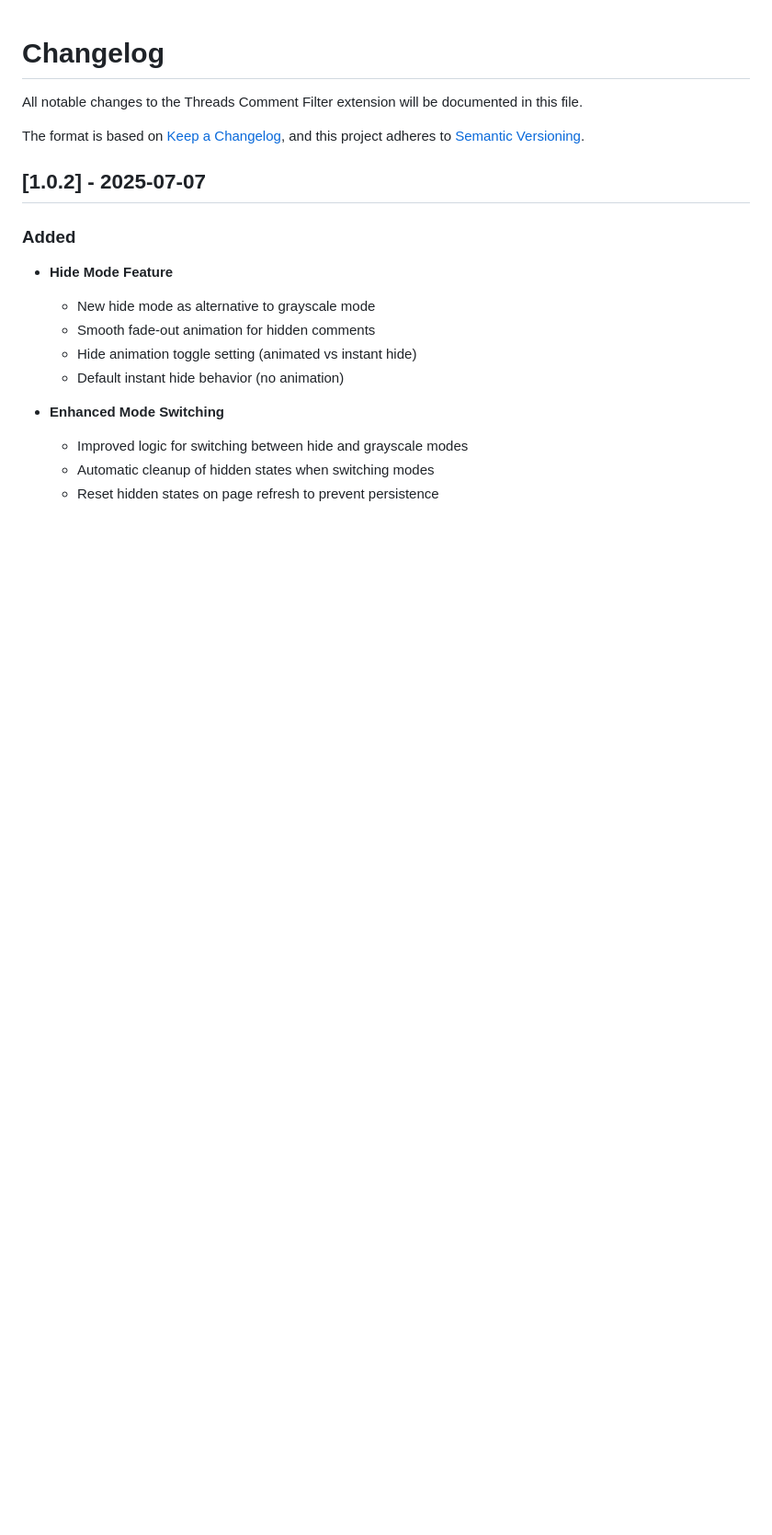
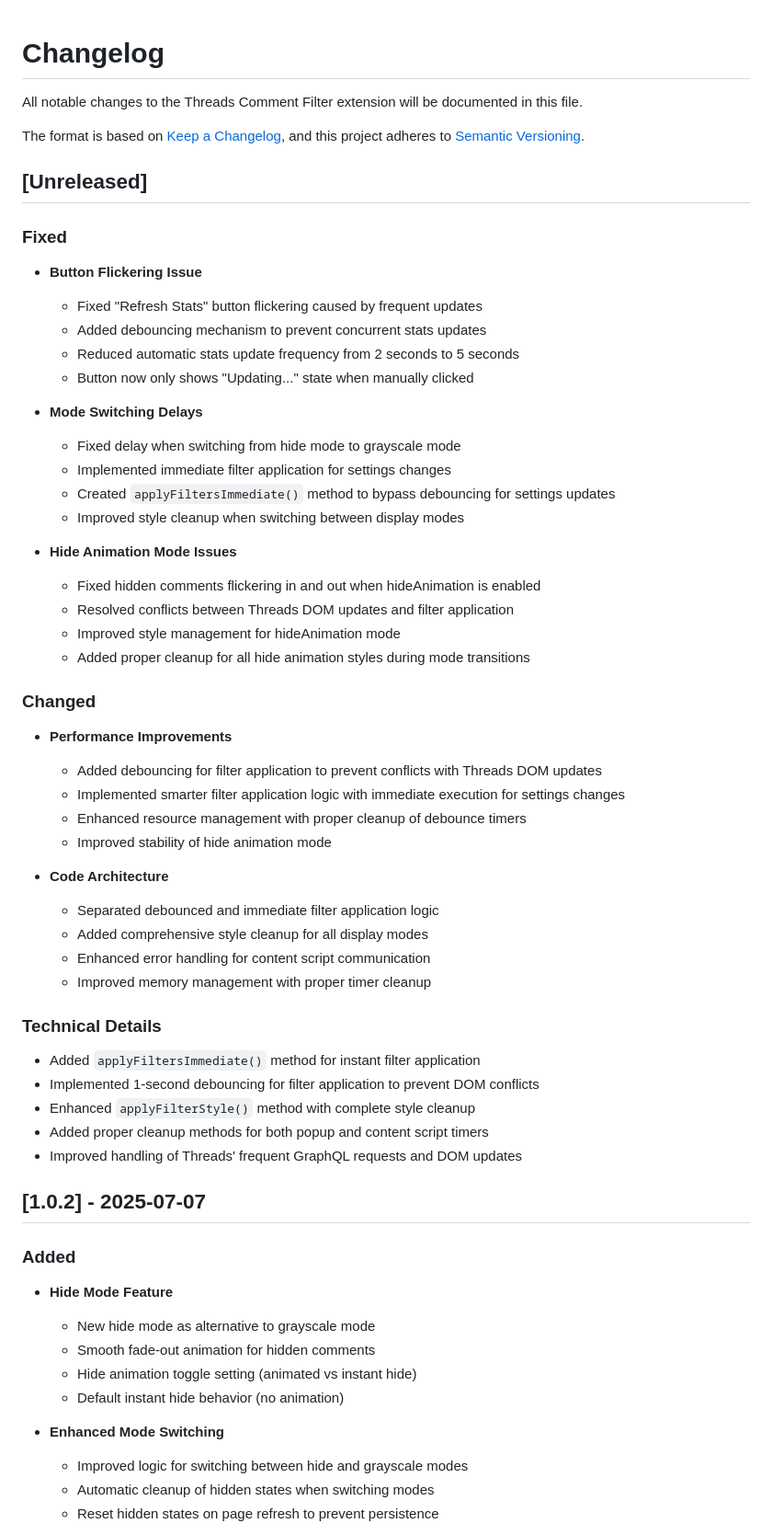
Before and after one commit to Sirius207/ThreadsFilter, a Markdown page: CHANGELOG.md, the part around the change. Shown at 92% size. Rendered like a GitHub page; blank space fills up the shorter version.

Commit message:
docs: update changelog for unreleased fixes
- Document button flickering fixes
- Record mode switching delay improvements
- Add hide animation mode stability enhancements
- Include performance and architecture improvements

```diff
--- a/CHANGELOG.md
+++ b/CHANGELOG.md
@@ -4,6 +4,50 @@ All notable changes to the Threads Comment Filter extension will be documented i
 
 The format is based on [Keep a Changelog](https://keepachangelog.com/en/1.0.0/),
 and this project adheres to [Semantic Versioning](https://semver.org/spec/v2.0.0.html).
+
+## [Unreleased]
+
+### Fixed
+
+- **Button Flickering Issue**
+  - Fixed "Refresh Stats" button flickering caused by frequent updates
+  - Added debouncing mechanism to prevent concurrent stats updates
+  - Reduced automatic stats update frequency from 2 seconds to 5 seconds
+  - Button now only shows "Updating..." state when manually clicked
+
+- **Mode Switching Delays**
+  - Fixed delay when switching from hide mode to grayscale mode
+  - Implemented immediate filter application for settings changes
+  - Created `applyFiltersImmediate()` method to bypass debouncing for settings updates
+  - Improved style cleanup when switching between display modes
+
+- **Hide Animation Mode Issues**
+  - Fixed hidden comments flickering in and out when hideAnimation is enabled
+  - Resolved conflicts between Threads DOM updates and filter application
+  - Improved style management for hideAnimation mode
+  - Added proper cleanup for all hide animation styles during mode transitions
+
+### Changed
+
+- **Performance Improvements**
+  - Added debouncing for filter application to prevent conflicts with Threads DOM updates
+  - Implemented smarter filter application logic with immediate execution for settings changes
+  - Enhanced resource management with proper cleanup of debounce timers
+  - Improved stability of hide animation mode
+
+- **Code Architecture**
+  - Separated debounced and immediate filter application logic
+  - Added comprehensive style cleanup for all display modes
+  - Enhanced error handling for content script communication
+  - Improved memory management with proper timer cleanup
+
+### Technical Details
+
+- Added `applyFiltersImmediate()` method for instant filter application
+- Implemented 1-second debouncing for filter application to prevent DOM conflicts
+- Enhanced `applyFilterStyle()` method with complete style cleanup
+- Added proper cleanup methods for both popup and content script timers
+- Improved handling of Threads' frequent GraphQL requests and DOM updates
 
 ## [1.0.2] - 2025-07-07
 
```
